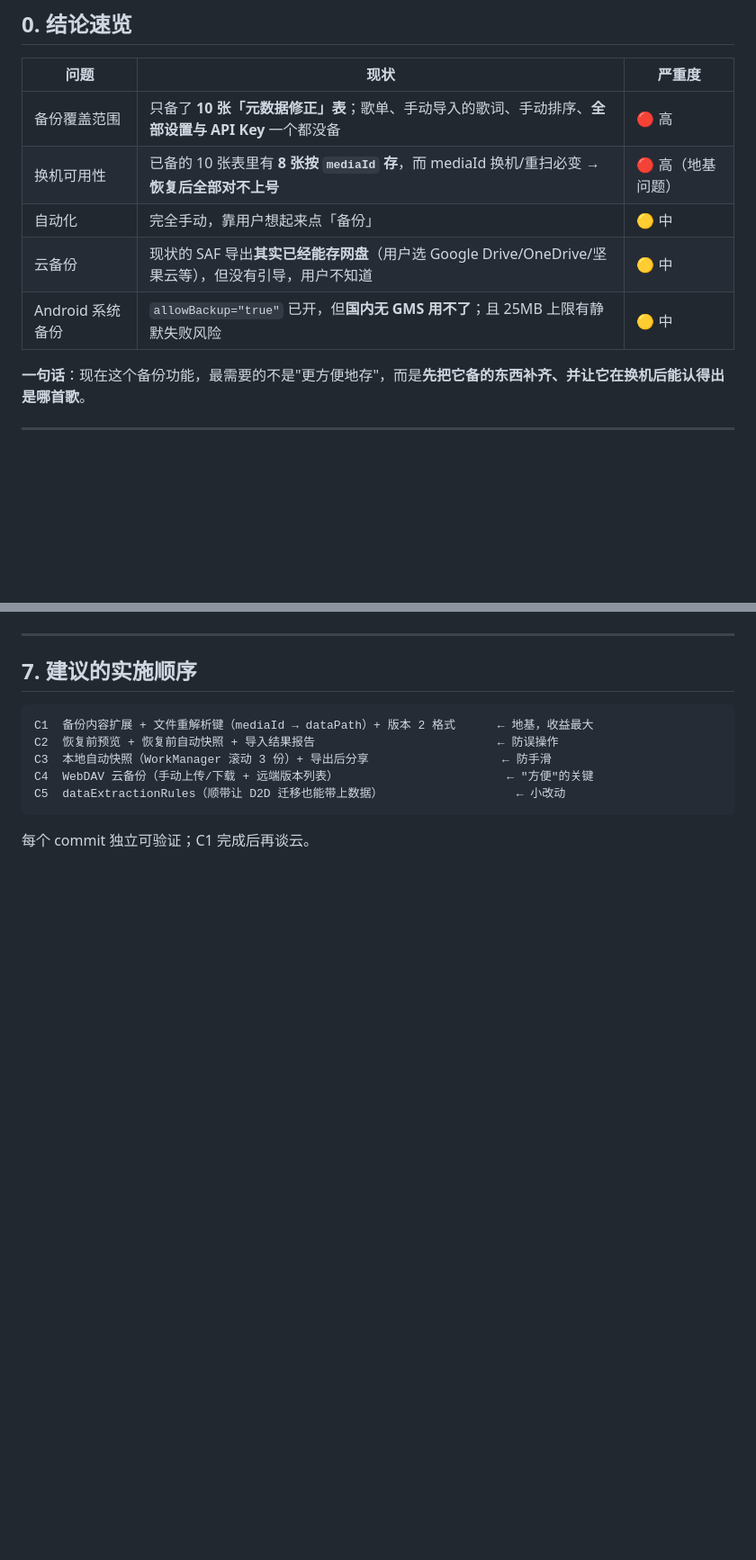
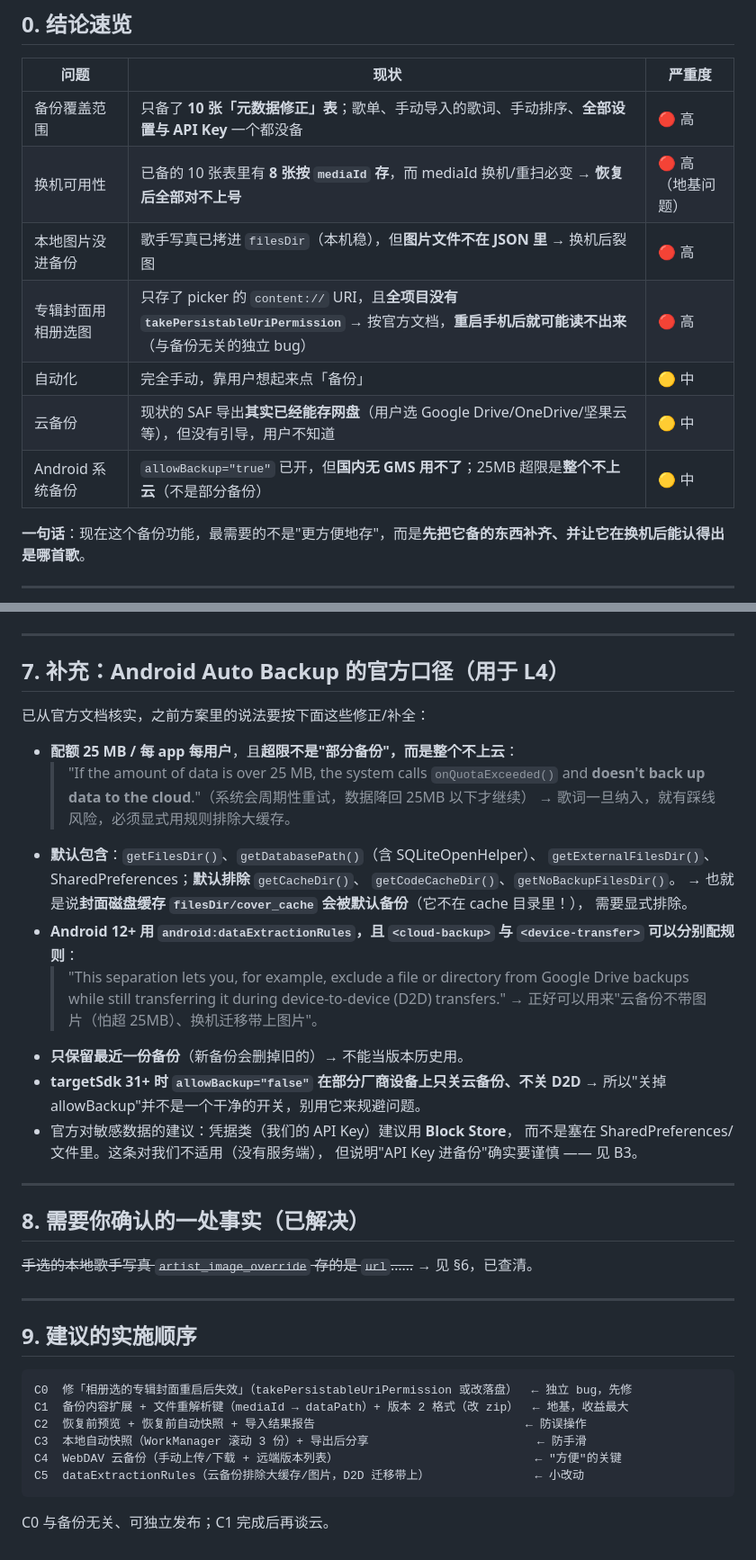
Before and after one commit to richenxiao/pickupmusic, a Markdown page: docs/backup-design.md, 2 parts joined by grey strips. Shown at 90% size. Rendered like a GitHub page; blank space fills up the shorter version.

````diff
--- a/docs/backup-design.md
+++ b/docs/backup-design.md
@@ -11,9 +11,11 @@
 |---|---|---|
 | 备份覆盖范围 | 只备了 **10 张「元数据修正」表**；歌单、手动导入的歌词、手动排序、**全部设置与 API Key** 一个都没备 | 🔴 高 |
 | 换机可用性 | 已备的 10 张表里有 **8 张按 `mediaId` 存**，而 mediaId 换机/重扫必变 → **恢复后全部对不上号** | 🔴 高（地基问题） |
+| 本地图片没进备份 | 歌手写真已拷进 `filesDir`（本机稳），但**图片文件不在 JSON 里** → 换机后裂图 | 🔴 高 |
+| 专辑封面用相册选图 | 只存了 picker 的 `content://` URI，且**全项目没有 `takePersistableUriPermission`** → 按官方文档，**重启手机后就可能读不出来**（与备份无关的独立 bug） | 🔴 高 |
 | 自动化 | 完全手动，靠用户想起来点「备份」 | 🟡 中 |
 | 云备份 | 现状的 SAF 导出**其实已经能存网盘**（用户选 Google Drive/OneDrive/坚果云等），但没有引导，用户不知道 | 🟡 中 |
-| Android 系统备份 | `allowBackup="true"` 已开，但**国内无 GMS 用不了**；且 25MB 上限有静默失败风险 | 🟡 中 |
+| Android 系统备份 | `allowBackup="true"` 已开，但**国内无 GMS 用不了**；25MB 超限是**整个不上云**（不是部分备份） | 🟡 中 |
 
 **一句话**：现在这个备份功能，最需要的不是"更方便地存"，而是**先把它备的东西补齐、并让它在换机后能认得出是哪首歌**。
 
@@ -191,14 +258,48 @@ MediaStore 的 _ID 是设备本地自增主键，不是文件的稳定标识。
 
 ---
 
-## 7. 建议的实施顺序
+## 7. 补充：Android Auto Backup 的官方口径（用于 L4）
+
+已从官方文档核实，之前方案里的说法要按下面这些修正/补全：
+
+- **配额 25 MB / 每 app 每用户**，且**超限不是"部分备份"，而是整个不上云**：
+  > "If the amount of data is over 25 MB, the system calls `onQuotaExceeded()` and
+  > **doesn't back up data to the cloud**."（系统会周期性重试，数据降回 25MB 以下才继续）
+  → 歌词一旦纳入，就有踩线风险，必须显式用规则排除大缓存。
+- **默认包含**：`getFilesDir()`、`getDatabasePath()`（含 SQLiteOpenHelper）、
+  `getExternalFilesDir()`、SharedPreferences；**默认排除** `getCacheDir()`、
+  `getCodeCacheDir()`、`getNoBackupFilesDir()`。
+  → 也就是说**封面磁盘缓存 `filesDir/cover_cache` 会被默认备份**（它不在 cache 目录里！），
+  需要显式排除。
+- **Android 12+ 用 `android:dataExtractionRules`，且 `<cloud-backup>` 与 `<device-transfer>`
+  可以分别配规则**：
+  > "This separation lets you, for example, exclude a file or directory from Google Drive
+  > backups while still transferring it during device-to-device (D2D) transfers."
+  → 正好可以用来"云备份不带图片（怕超 25MB）、换机迁移带上图片"。
+- **只保留最近一份备份**（新备份会删掉旧的）→ 不能当版本历史用。
+- **targetSdk 31+ 时 `allowBackup="false"` 在部分厂商设备上只关云备份、不关 D2D** →
+  所以"关掉 allowBackup"并不是一个干净的开关，别用它来规避问题。
+- 官方对敏感数据的建议：凭据类（我们的 API Key）建议用 **Block Store**，
+  而不是塞在 SharedPreferences/文件里。这条对我们不适用（没有服务端），
+  但说明"API Key 进备份"确实要谨慎 —— 见 B3。
+
+---
+
+## 8. 需要你确认的一处事实（已解决）
+
+~~手选的本地歌手写真 `artist_image_override` 存的是 `url`……~~ → 见 §6，已查清。
+
+---
+
+## 9. 建议的实施顺序
 
 ```
-C1  备份内容扩展 + 文件重解析键（mediaId → dataPath）+ 版本 2 格式      ← 地基，收益最大
-C2  恢复前预览 + 恢复前自动快照 + 导入结果报告                          ← 防误操作
-C3  本地自动快照（WorkManager 滚动 3 份）+ 导出后分享                   ← 防手滑
-C4  WebDAV 云备份（手动上传/下载 + 远端版本列表）                        ← "方便"的关键
-C5  dataExtractionRules（顺带让 D2D 迁移也能带上数据）                   ← 小改动
+C0  修「相册选的专辑封面重启后失效」（takePersistableUriPermission 或改落盘）  ← 独立 bug，先修
+C1  备份内容扩展 + 文件重解析键（mediaId → dataPath）+ 版本 2 格式（改 zip）  ← 地基，收益最大
+C2  恢复前预览 + 恢复前自动快照 + 导入结果报告                              ← 防误操作
+C3  本地自动快照（WorkManager 滚动 3 份）+ 导出后分享                        ← 防手滑
+C4  WebDAV 云备份（手动上传/下载 + 远端版本列表）                            ← "方便"的关键
+C5  dataExtractionRules（云备份排除大缓存/图片，D2D 迁移带上）               ← 小改动
 ```
 
-每个 commit 独立可验证；C1 完成后再谈云。
+C0 与备份无关、可独立发布；C1 完成后再谈云。
````
Also changed, not shown: other parts of docs/backup-design.md (+68 -3 lines).
